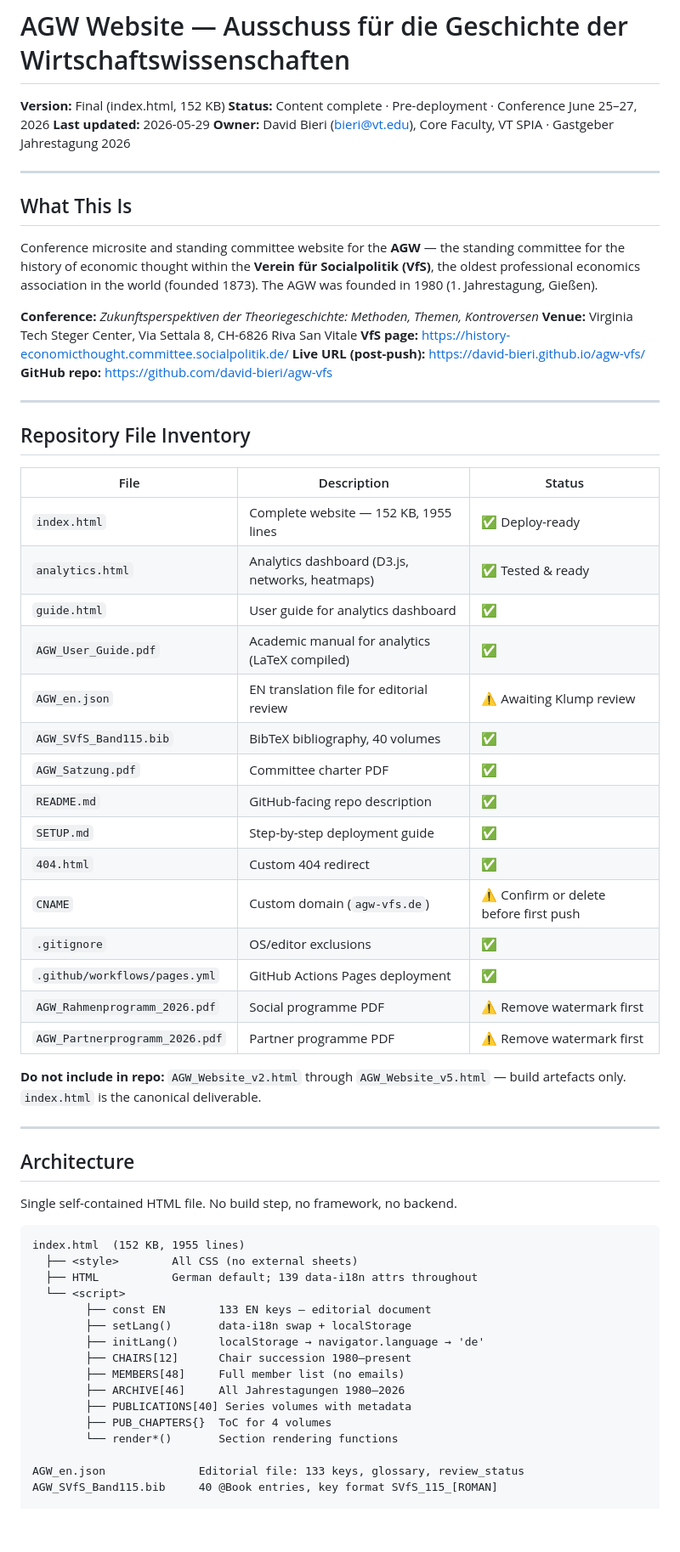
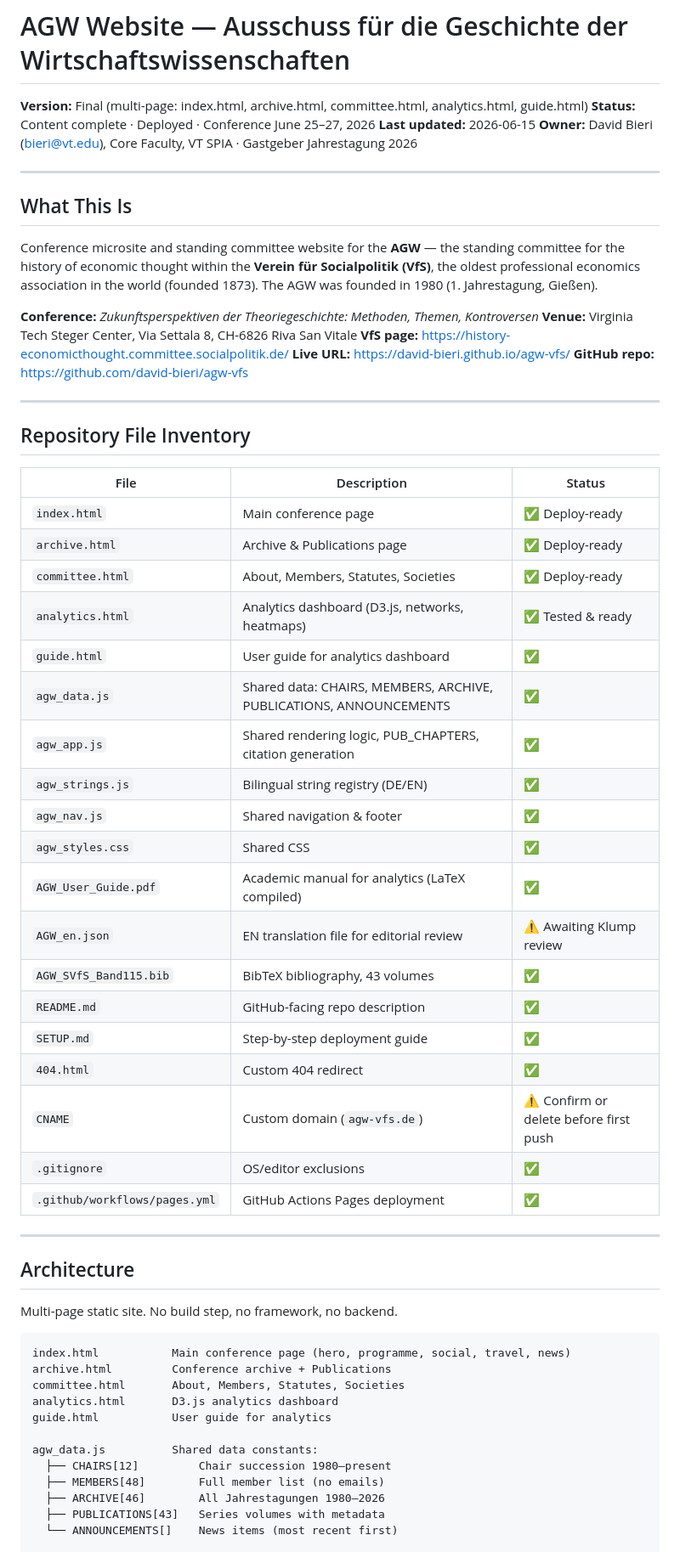
Before and after one commit to david-bieri/agw-vfs, a Markdown page: AGW_README.md, the part around one of its changes. Shown at 85% size. Rendered like a GitHub page; blank space fills up the shorter version.

````diff
--- a/AGW_README.md
+++ b/AGW_README.md
@@ -1,8 +1,8 @@
 # AGW Website — Ausschuss für die Geschichte der Wirtschaftswissenschaften
 
-**Version:** Final (index.html, 152 KB)
-**Status:** Content complete · Pre-deployment · Conference June 25–27, 2026
-**Last updated:** 2026-05-29
+**Version:** Final (multi-page: index.html, archive.html, committee.html, analytics.html, guide.html)
+**Status:** Content complete · Deployed · Conference June 25–27, 2026
+**Last updated:** 2026-06-15
 **Owner:** David Bieri (bieri@vt.edu), Core Faculty, VT SPIA · Gastgeber Jahrestagung 2026
 
 ---
@@ -14,7 +14,7 @@ Conference microsite and standing committee website for the **AGW** — the stan
 **Conference:** *Zukunftsperspektiven der Theoriegeschichte: Methoden, Themen, Kontroversen*
 **Venue:** Virginia Tech Steger Center, Via Settala 8, CH-6826 Riva San Vitale
 **VfS page:** https://history-economicthought.committee.socialpolitik.de/
-**Live URL (post-push):** https://david-bieri.github.io/agw-vfs/
+**Live URL:** https://david-bieri.github.io/agw-vfs/
 **GitHub repo:** https://github.com/david-bieri/agw-vfs
 
 ---
@@ -23,45 +23,43 @@ Conference microsite and standing committee website for the **AGW** — the stan
 
 | File | Description | Status |
 |---|---|---|
-| `index.html` | Complete website — 152 KB, 1955 lines | ✅ Deploy-ready |
+| `index.html` | Main conference page | ✅ Deploy-ready |
+| `archive.html` | Archive & Publications page | ✅ Deploy-ready |
+| `committee.html` | About, Members, Statutes, Societies | ✅ Deploy-ready |
 | `analytics.html` | Analytics dashboard (D3.js, networks, heatmaps) | ✅ Tested & ready |
 | `guide.html` | User guide for analytics dashboard | ✅ |
+| `agw_data.js` | Shared data: CHAIRS, MEMBERS, ARCHIVE, PUBLICATIONS, ANNOUNCEMENTS | ✅ |
+| `agw_app.js` | Shared rendering logic, PUB_CHAPTERS, citation generation | ✅ |
+| `agw_strings.js` | Bilingual string registry (DE/EN) | ✅ |
+| `agw_nav.js` | Shared navigation & footer | ✅ |
+| `agw_styles.css` | Shared CSS | ✅ |
 | `AGW_User_Guide.pdf` | Academic manual for analytics (LaTeX compiled) | ✅ |
 | `AGW_en.json` | EN translation file for editorial review | ⚠ Awaiting Klump review |
-| `AGW_SVfS_Band115.bib` | BibTeX bibliography, 40 volumes | ✅ |
-| `AGW_Satzung.pdf` | Committee charter PDF | ✅ |
+| `AGW_SVfS_Band115.bib` | BibTeX bibliography, 43 volumes | ✅ |
 | `README.md` | GitHub-facing repo description | ✅ |
 | `SETUP.md` | Step-by-step deployment guide | ✅ |
 | `404.html` | Custom 404 redirect | ✅ |
 | `CNAME` | Custom domain (`agw-vfs.de`) | ⚠ Confirm or delete before first push |
 | `.gitignore` | OS/editor exclusions | ✅ |
 | `.github/workflows/pages.yml` | GitHub Actions Pages deployment | ✅ |
-| `AGW_Rahmenprogramm_2026.pdf` | Social programme PDF | ⚠ Remove watermark first |
-| `AGW_Partnerprogramm_2026.pdf` | Partner programme PDF | ⚠ Remove watermark first |
-
-**Do not include in repo:** `AGW_Website_v2.html` through `AGW_Website_v5.html` — build artefacts only. `index.html` is the canonical deliverable.
 
 ---
 
 ## Architecture
 
-Single self-contained HTML file. No build step, no framework, no backend.
+Multi-page static site. No build step, no framework, no backend.
 
 ```
-index.html  (152 KB, 1955 lines)
-  ├── <style>        All CSS (no external sheets)
-  ├── HTML           German default; 139 data-i18n attrs throughout
-  └── <script>
-        ├── const EN        133 EN keys — editorial document
-        ├── setLang()       data-i18n swap + localStorage
-        ├── initLang()      localStorage → navigator.language → 'de'
-        ├── CHAIRS[12]      Chair succession 1980–present
-        ├── MEMBERS[48]     Full member list (no emails)
-        ├── ARCHIVE[46]     All Jahrestagungen 1980–2026
-        ├── PUBLICATIONS[40] Series volumes with metadata
-        ├── PUB_CHAPTERS{}  ToC for 4 volumes
-        └── render*()       Section rendering functions
+index.html           Main conference page (hero, programme, social, travel, news)
+archive.html         Conference archive + Publications
+committee.html       About, Members, Statutes, Societies
+analytics.html       D3.js analytics dashboard
+guide.html           User guide for analytics
 
-AGW_en.json              Editorial file: 133 keys, glossary, review_status
-AGW_SVfS_Band115.bib     40 @Book entries, key format SVfS_115_[ROMAN]
+agw_data.js          Shared data constants:
+  ├── CHAIRS[12]         Chair succession 1980–present
+  ├── MEMBERS[48]        Full member list (no emails)
+  ├── ARCHIVE[46]        All Jahrestagungen 1980–2026
+  ├── PUBLICATIONS[43]   Series volumes with metadata
+  └── ANNOUNCEMENTS[]    News items (most recent first)
 
````
Also changed, not shown: other parts of AGW_README.md (+150 -51 lines).
